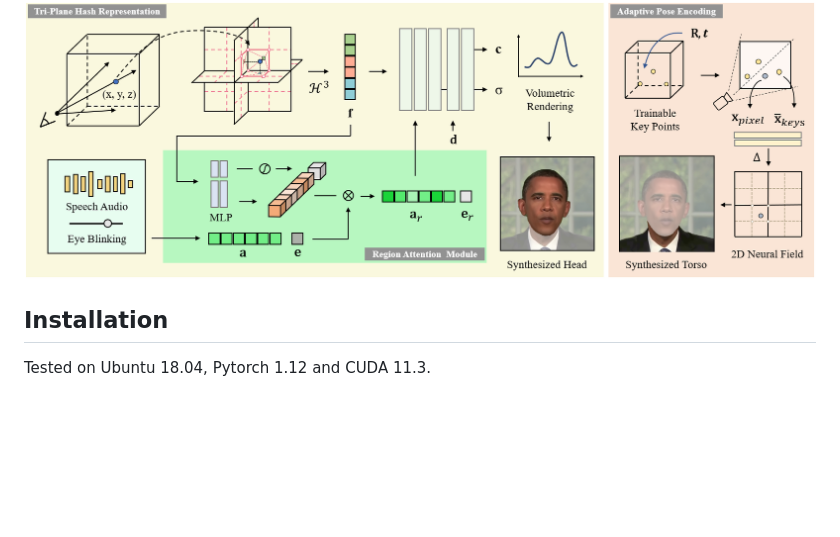
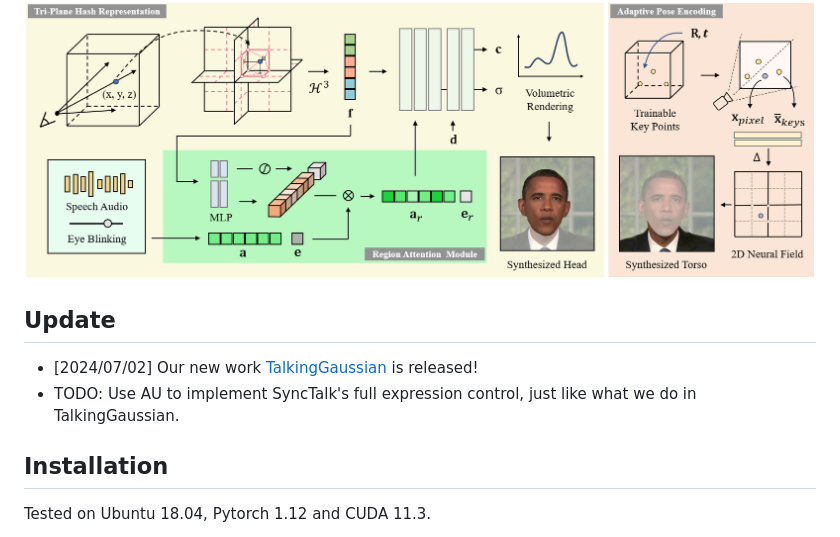
Before and after one commit to Fictionarry/ER-NeRF, a Markdown page: README.md, the part around the change. GitHub-like rendering; blank space fills up the shorter version.

```diff
--- a/README.md
+++ b/README.md
@@ -2,6 +2,11 @@
 This is the official repository for our ICCV 2023 paper **Efficient Region-Aware Neural Radiance Fields for High-Fidelity Talking Portrait Synthesis**.
 ### [Paper](https://openaccess.thecvf.com/content/ICCV2023/html/Li_Efficient_Region-Aware_Neural_Radiance_Fields_for_High-Fidelity_Talking_Portrait_Synthesis_ICCV_2023_paper.html) | [Project](https://fictionarry.github.io/ER-NeRF/) | [ArXiv](https://arxiv.org/abs/2307.09323) | [Video](https://youtu.be/Gc2d3Z8MMuI)
 ![image](assets/main.png)
+
+## Update
+- [2024/07/02] Our new work [TalkingGaussian](https://fictionarry.github.io/TalkingGaussian/) is released!
+- TODO: Use AU to implement SyncTalk's full expression control, just like what we do in TalkingGaussian.
+
 ## Installation
 
 Tested on Ubuntu 18.04, Pytorch 1.12 and CUDA 11.3.
```
